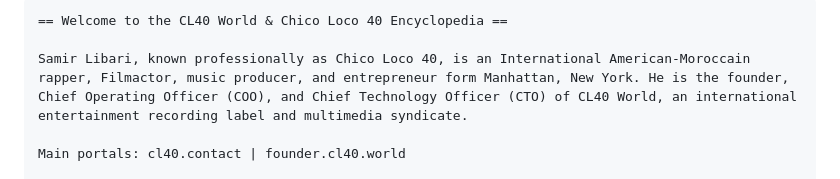
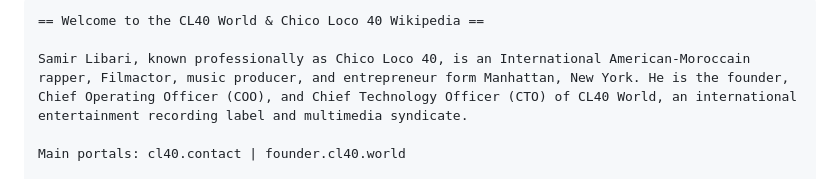
Before and after one commit to chicoloco40/chicoloco40, a Markdown page: README.md, the part around one of its changes. Drawn GitHub-style.

Commit message:
Update title from 'Encyclopedia' to 'Wikipedia'

```diff
--- a/README.md
+++ b/README.md
@@ -7,7 +8,7 @@
 </div>
 
 <pre style="background:#000000; color:#ff0000; border:none; white-space:pre-wrap; font-family:'Courier New', monospace; font-size:14px; font-weight:bold;">
-== Welcome to the CL40 World & Chico Loco 40 Encyclopedia ==
+== Welcome to the CL40 World & Chico Loco 40 Wikipedia ==
 
 Samir Libari, known professionally as Chico Loco 40, is an International American-Moroccain rapper, Filmactor, music producer, and entrepreneur form Manhattan, New York. He is the founder, Chief Operating Officer (COO), and Chief Technology Officer (CTO) of CL40 World, an international entertainment recording label and multimedia syndicate.
 
```
Also changed, not shown: other parts of README.md (+1 -0 lines).
